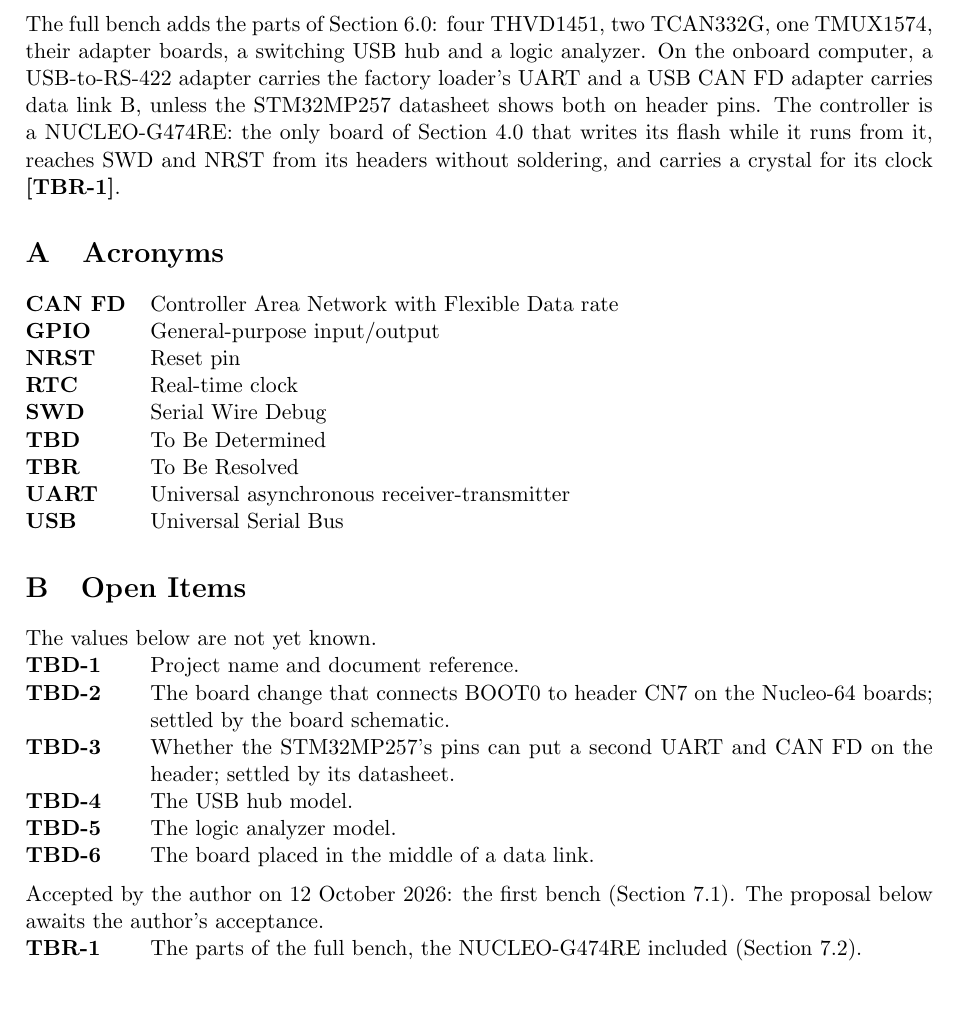
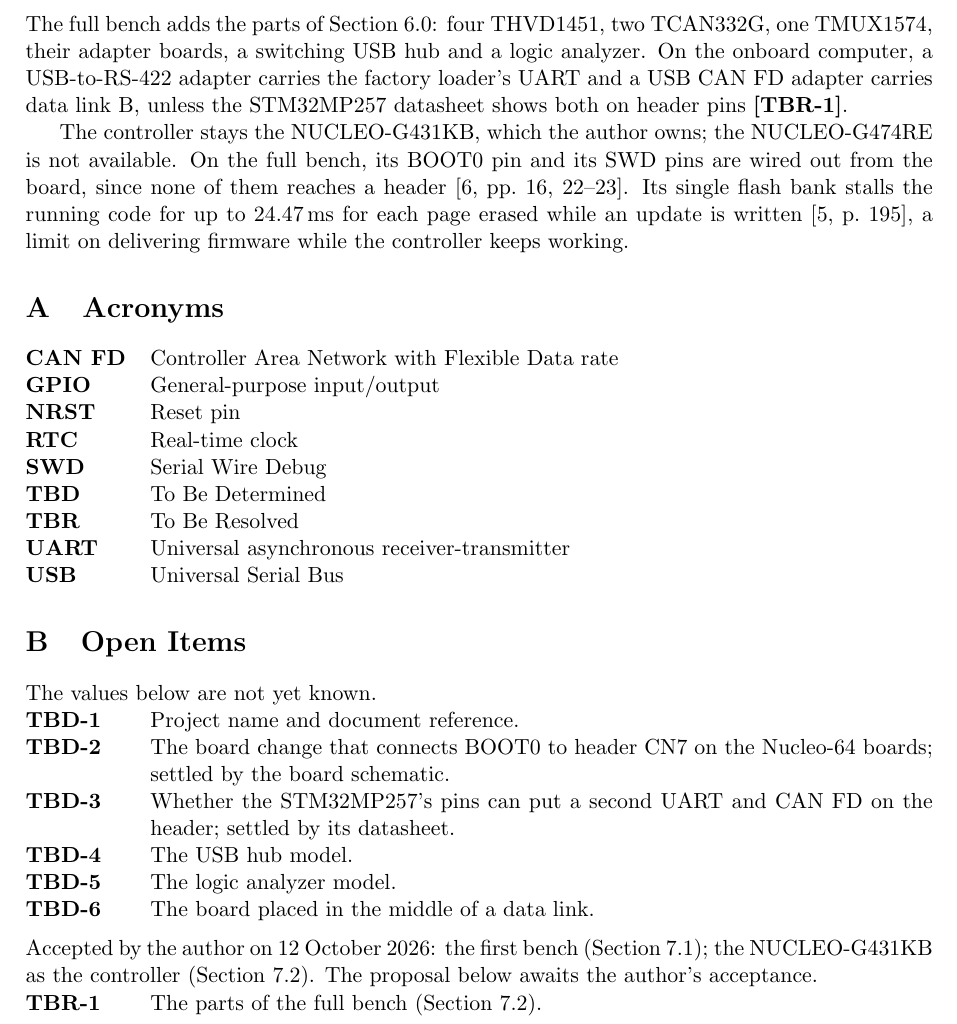
Before and after one commit to Tocki28/fail-safe-in-orbit-reprogramming, a LaTeX document (docs/hardware-trade-study/main.tex): part of page 4 of 4, cut so that both start at the same text, the shorter picture padded with empty space. Compiled offline with pdfLaTeX.

Commit message:
Hardware Trade Study 7.2: controller stays the NUCLEO-G431KB
The G474RE is not available. The owned G431KB needs BOOT0 and SWD wired
out on the full bench, and its single flash bank stalls code during
erases. Accepted by the author on 12 October 2026.

Co-Authored-By: Claude Opus 5.5 <noreply@anthropic.com>

```diff
--- a/docs/hardware-trade-study/main.tex
+++ b/docs/hardware-trade-study/main.tex
@@ -242,10 +242,14 @@
 TMUX1574, their adapter boards, a switching USB hub and a logic analyzer. On
 the onboard computer, a USB-to-RS-422 adapter carries the factory loader's UART
 and a USB CAN FD adapter carries data link B, unless the STM32MP257 datasheet
-shows both on header pins. The controller is a NUCLEO-G474RE: the only board
-of Section~4.0 that writes its flash while it runs from it, reaches SWD and
-NRST from its headers without soldering, and carries a crystal for its clock
-\tbr{full}.
+shows both on header pins \tbr{full}.
+
+The controller stays the NUCLEO-G431KB, which the author owns; the
+NUCLEO-G474RE is not available. On the full bench, its BOOT0 pin and its SWD
+pins are wired out from the board, since none of them reaches a header
+[6,~pp.~16, 22--23]. Its single flash bank stalls the running code for up to
+24.47\,ms for each page erased while an update is written [5,~p.~195], a
+limit on delivering firmware while the controller keeps working.
 
 % ===========================================================================
 \appendix
@@ -279,10 +283,9 @@
 
 \medskip
 \noindent Accepted by the author on 12 October 2026: the first bench
-(Section~7.1). The proposal below awaits the author's acceptance.
+(Section~7.1); the NUCLEO-G431KB as the controller (Section~7.2). The proposal below awaits the author's acceptance.
 \begin{description}
-\tbritem{full}{The parts of the full bench, the NUCLEO-G474RE included
-  (Section~7.2).}
+\tbritem{full}{The parts of the full bench (Section~7.2).}
 \end{description}
 
 \end{document}
```
Also changed, not shown: docs/hardware-trade-study/Hardware-Trade-Study_Fail-Safe-In-Orbit-Reprogramming_Iss1_Rev0_DRAFT.pdf.
